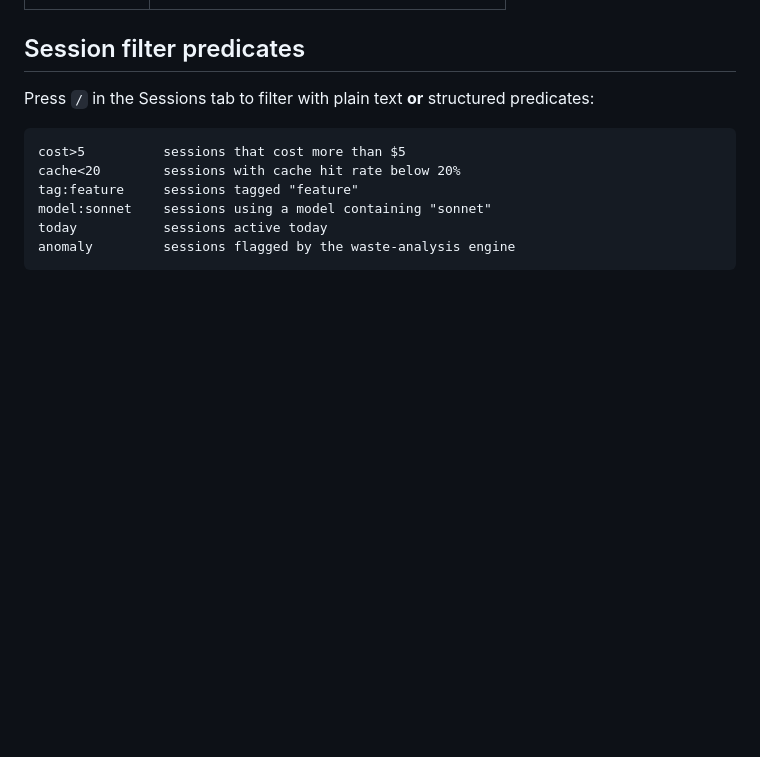
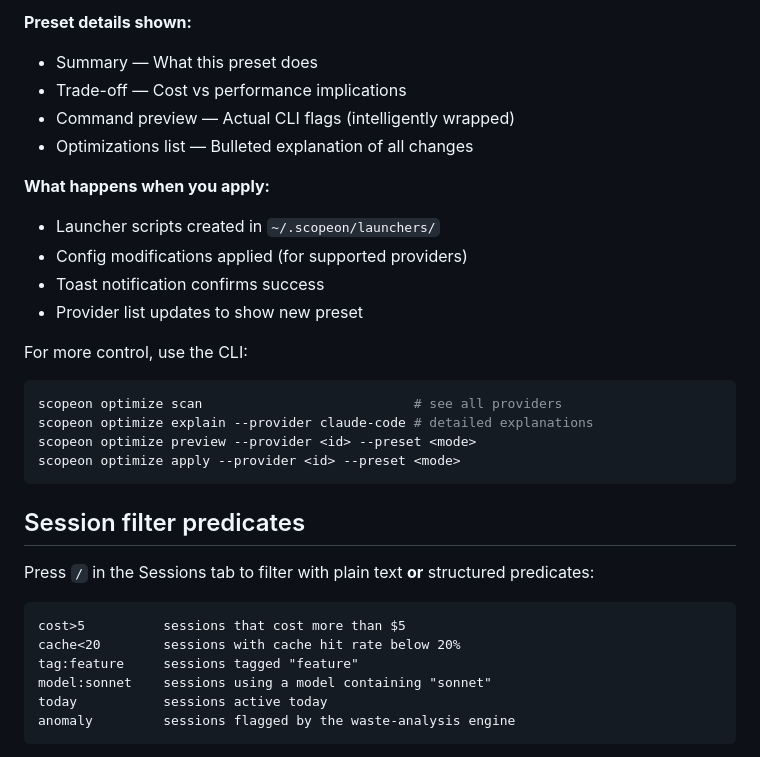
Before and after one commit to sorunokoe/Scopeon, a Markdown page: docs/tui.md, the part around one of its changes. GitHub-like rendering; blank space fills up the shorter version.

````diff
--- a/docs/tui.md
+++ b/docs/tui.md
@@ -29,3 +53,22 @@ Six keyboard-navigable tabs — press a number to jump directly.
+**Preset details shown:**
+- Summary — What this preset does
+- Trade-off — Cost vs performance implications
+- Command preview — Actual CLI flags (intelligently wrapped)
+- Optimizations list — Bulleted explanation of all changes
+
+**What happens when you apply:**
+- Launcher scripts created in `~/.scopeon/launchers/`
+- Config modifications applied (for supported providers)
+- Toast notification confirms success
+- Provider list updates to show new preset
+
+For more control, use the CLI:
+```bash
+scopeon optimize scan                           # see all providers
+scopeon optimize explain --provider claude-code # detailed explanations
+scopeon optimize preview --provider <id> --preset <mode>
+scopeon optimize apply --provider <id> --preset <mode>
+```
 
 ## Session filter predicates
 
````
Also changed, not shown: other parts of docs/tui.md (+31 -7 lines), README.md (+4 -0 lines).
